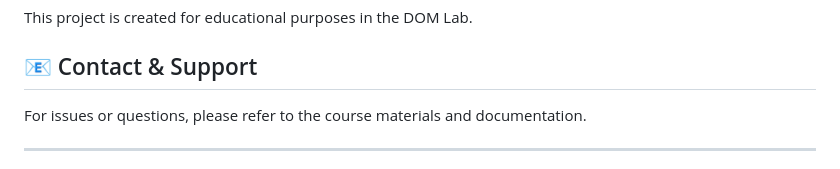
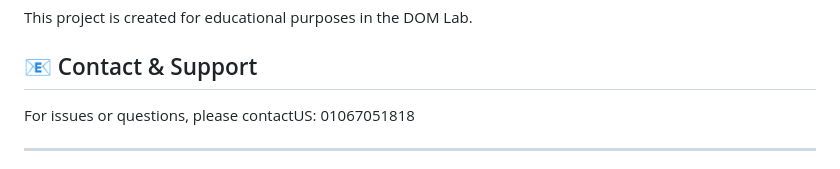
Before and after one commit to masy43/Student-Management-System, a Markdown page: README.md, the part around the change. Drawn GitHub-style.

Commit message:
Update README with project details and usage

```diff
--- a/README.md
+++ b/README.md
@@ -201,7 +201,7 @@ This project is created for educational purposes in the DOM Lab.
 
 ## 📧 Contact & Support
 
-For issues or questions, please refer to the course materials and documentation.
+For issues or questions, please contactUS: 01067051818
 
 ---
 
```
